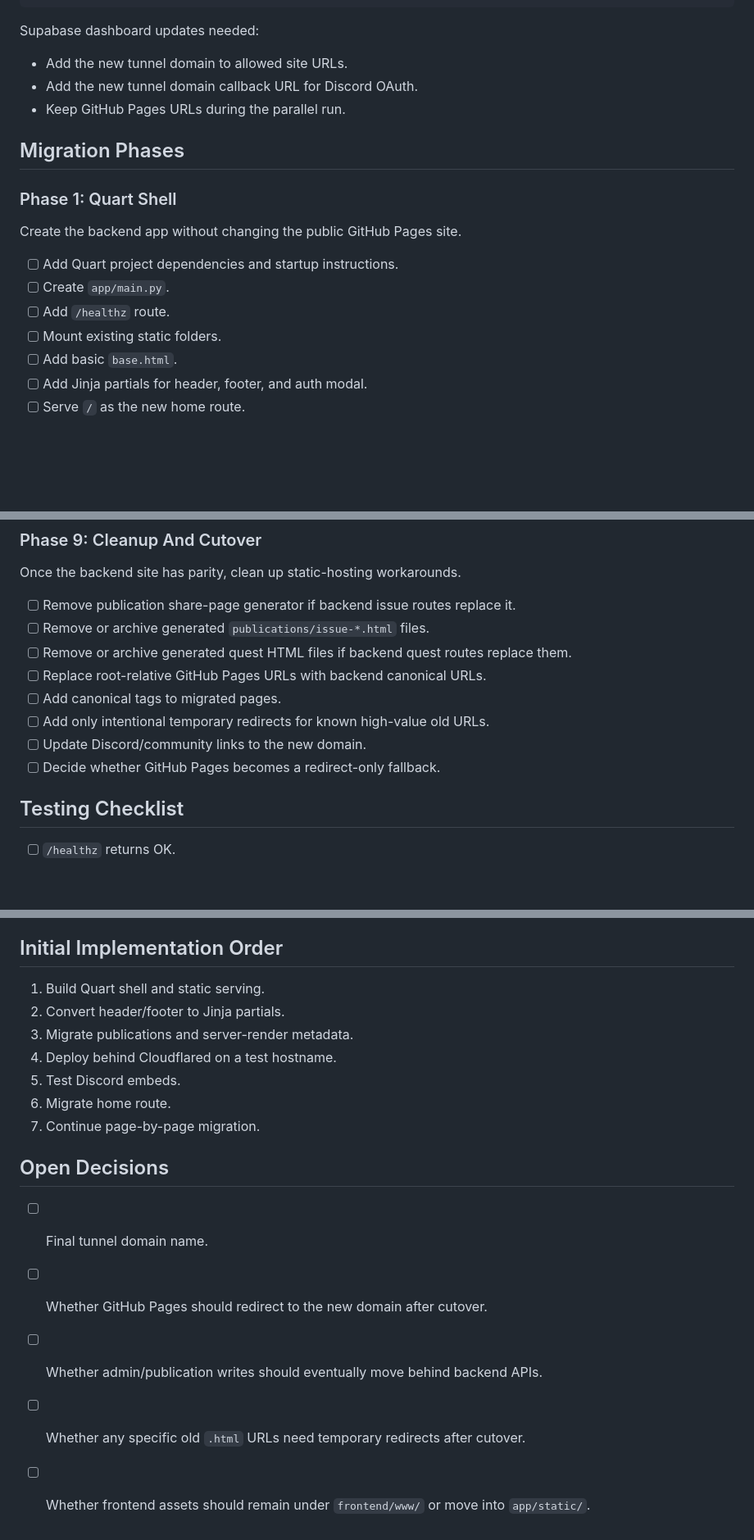
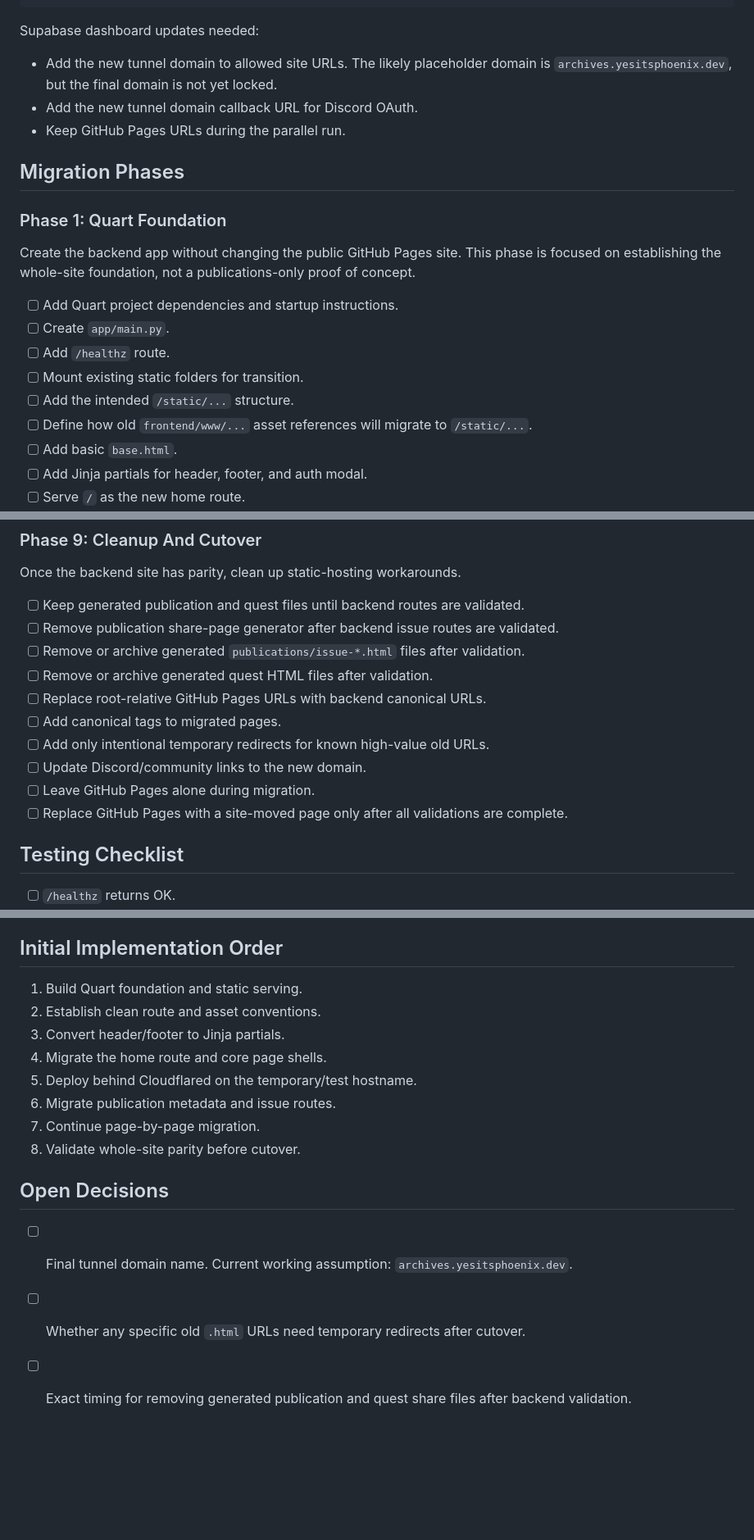
Before and after one commit to yesitsPhoenix/Pax-Dei-Archives, a Markdown page: MIGRATION_PLAN.md, 3 parts joined by grey strips. Shown at 82% size. GitHub-like rendering; blank space fills up the shorter version.

```diff
--- a/MIGRATION_PLAN.md
+++ b/MIGRATION_PLAN.md
@@ -93,20 +104,22 @@ QUART_ENV
 
 Supabase dashboard updates needed:
 
-- Add the new tunnel domain to allowed site URLs.
+- Add the new tunnel domain to allowed site URLs. The likely placeholder domain is `archives.yesitsphoenix.dev`, but the final domain is not yet locked.
 - Add the new tunnel domain callback URL for Discord OAuth.
 - Keep GitHub Pages URLs during the parallel run.
 
 ## Migration Phases
 
-### Phase 1: Quart Shell
+### Phase 1: Quart Foundation
 
-Create the backend app without changing the public GitHub Pages site.
+Create the backend app without changing the public GitHub Pages site. This phase is focused on establishing the whole-site foundation, not a publications-only proof of concept.
 
 - [ ] Add Quart project dependencies and startup instructions.
 - [ ] Create `app/main.py`.
 - [ ] Add `/healthz` route.
-- [ ] Mount existing static folders.
+- [ ] Mount existing static folders for transition.
+- [ ] Add the intended `/static/...` structure.
+- [ ] Define how old `frontend/www/...` asset references will migrate to `/static/...`.
 - [ ] Add basic `base.html`.
 - [ ] Add Jinja partials for header, footer, and auth modal.
 - [ ] Serve `/` as the new home route.
@@ -213,14 +227,16 @@ Keep Supabase auth, but remove GitHub Pages assumptions.
 
 Once the backend site has parity, clean up static-hosting workarounds.
 
-- [ ] Remove publication share-page generator if backend issue routes replace it.
-- [ ] Remove or archive generated `publications/issue-*.html` files.
-- [ ] Remove or archive generated quest HTML files if backend quest routes replace them.
+- [ ] Keep generated publication and quest files until backend routes are validated.
+- [ ] Remove publication share-page generator after backend issue routes are validated.
+- [ ] Remove or archive generated `publications/issue-*.html` files after validation.
+- [ ] Remove or archive generated quest HTML files after validation.
 - [ ] Replace root-relative GitHub Pages URLs with backend canonical URLs.
 - [ ] Add canonical tags to migrated pages.
 - [ ] Add only intentional temporary redirects for known high-value old URLs.
 - [ ] Update Discord/community links to the new domain.
-- [ ] Decide whether GitHub Pages becomes a redirect-only fallback.
+- [ ] Leave GitHub Pages alone during migration.
+- [ ] Replace GitHub Pages with a site-moved page only after all validations are complete.
 
 ## Testing Checklist
 
@@ -243,18 +259,17 @@ Once the backend site has parity, clean up static-hosting workarounds.
 
 ## Initial Implementation Order
 
-1. Build Quart shell and static serving.
-2. Convert header/footer to Jinja partials.
-3. Migrate publications and server-render metadata.
-4. Deploy behind Cloudflared on a test hostname.
-5. Test Discord embeds.
-6. Migrate home route.
+1. Build Quart foundation and static serving.
+2. Establish clean route and asset conventions.
+3. Convert header/footer to Jinja partials.
+4. Migrate the home route and core page shells.
+5. Deploy behind Cloudflared on the temporary/test hostname.
+6. Migrate publication metadata and issue routes.
 7. Continue page-by-page migration.
+8. Validate whole-site parity before cutover.
 
 ## Open Decisions
 
-- [ ] Final tunnel domain name.
-- [ ] Whether GitHub Pages should redirect to the new domain after cutover.
-- [ ] Whether admin/publication writes should eventually move behind backend APIs.
+- [ ] Final tunnel domain name. Current working assumption: `archives.yesitsphoenix.dev`.
 - [ ] Whether any specific old `.html` URLs need temporary redirects after cutover.
-- [ ] Whether frontend assets should remain under `frontend/www/` or move into `app/static/`.
+- [ ] Exact timing for removing generated publication and quest share files after backend validation.
```
Also changed, not shown: other parts of MIGRATION_PLAN.md (+27 -15 lines).
